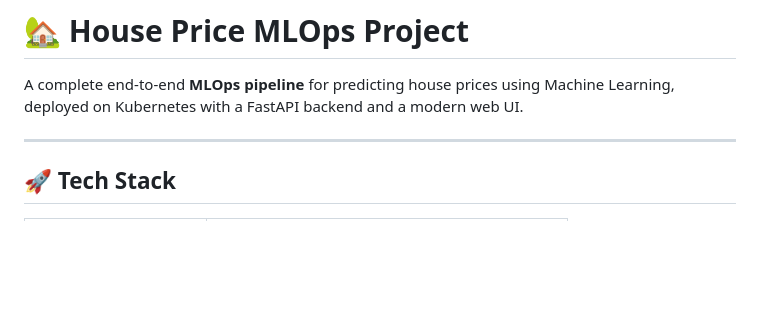
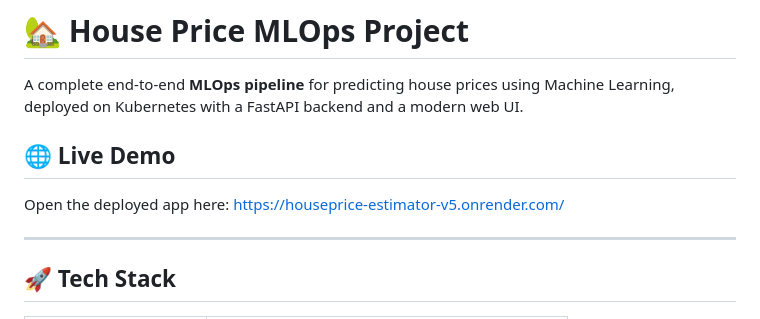
Before and after one commit to harsh3011dev-oops/mlops-v.1, a Markdown page: README.md, the part around the change. Rendered like a GitHub page; blank space fills up the shorter version.

Commit message:
Add Render deployment link to README

```diff
--- a/README.md
+++ b/README.md
@@ -1,6 +1,10 @@
 # 🏡 House Price MLOps Project
 
 A complete end-to-end **MLOps pipeline** for predicting house prices using Machine Learning, deployed on Kubernetes with a FastAPI backend and a modern web UI.
+
+## 🌐 Live Demo
+
+Open the deployed app here: https://houseprice-estimator-v5.onrender.com/
 
 ---
 
```
